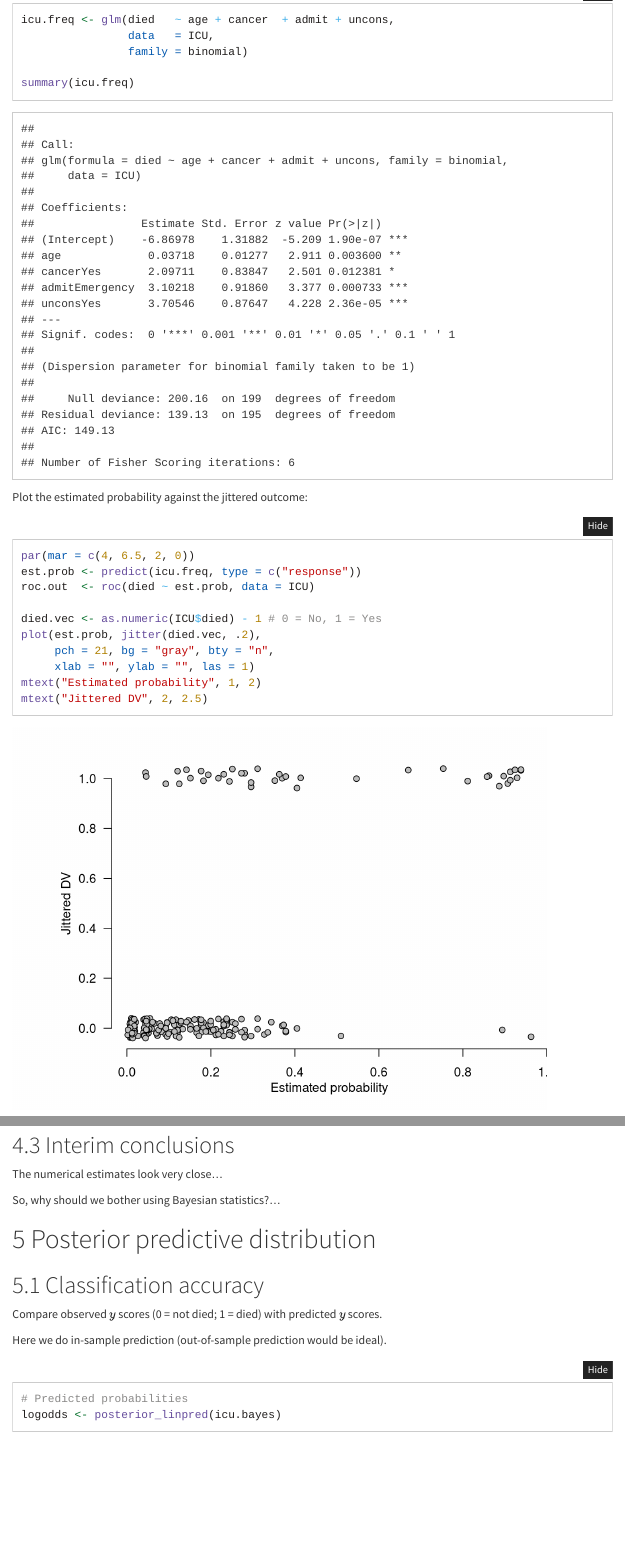
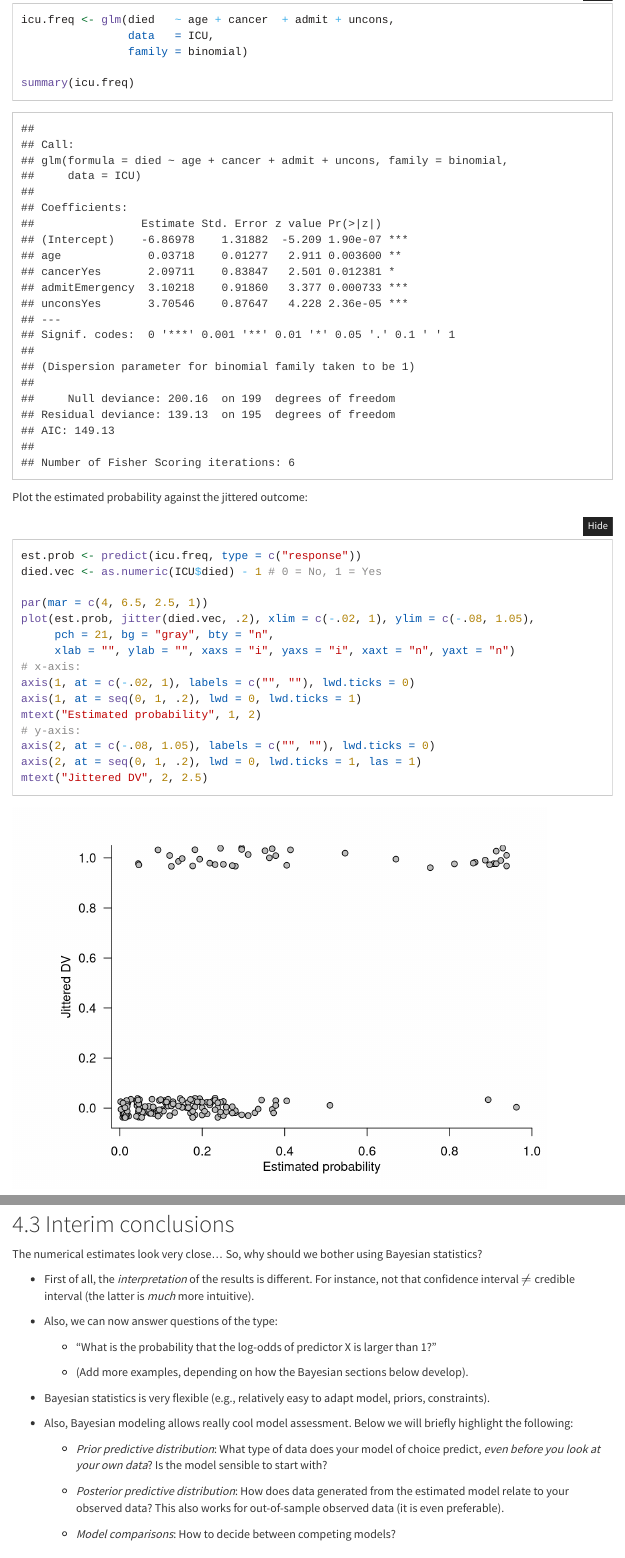
Before and after one commit to jorgetendeiro/SHARE-UMCG-14-Nov-2019, an R Markdown document (Part 2/SHARE_Part2.Rmd): the page in a window 1100 px wide, from 1980 px down, and a second part further down, joined at a grey line. Rendered offline with R 4.5, knitr and Pandoc, with nearby package versions; code that draws random numbers runs with fixed seeds of ours; some code elsewhere in the file could not run offline; menus at the side of the page are left out.

Commit message:
Work on slides

````diff
--- a/Part 2/SHARE_Part2.Rmd
+++ b/Part 2/SHARE_Part2.Rmd
@@ -91,15 +91,20 @@ summary(icu.freq)
 
 Plot the estimated probability against the jittered outcome:
 ```{r message=FALSE}
-par(mar = c(4, 6.5, 2, 0))
 est.prob <- predict(icu.freq, type = c("response"))
-roc.out  <- roc(died ~ est.prob, data = ICU)
+died.vec <- as.numeric(ICU$died) - 1 # 0 = No, 1 = Yes
 
-died.vec <- as.numeric(ICU$died) - 1 # 0 = No, 1 = Yes
-plot(est.prob, jitter(died.vec, .2),
+par(mar = c(4, 6.5, 2.5, 1))
+plot(est.prob, jitter(died.vec, .2), xlim = c(-.02, 1), ylim = c(-.08, 1.05),
      pch = 21, bg = "gray", bty = "n",
-     xlab = "", ylab = "", las = 1)
+     xlab = "", ylab = "", xaxs = "i", yaxs = "i", xaxt = "n", yaxt = "n")
+# x-axis:
+axis(1, at = c(-.02, 1), labels = c("", ""), lwd.ticks = 0)
+axis(1, at = seq(0, 1, .2), lwd = 0, lwd.ticks = 1)
 mtext("Estimated probability", 1, 2)
+# y-axis:
+axis(2, at = c(-.08, 1.05), labels = c("", ""), lwd.ticks = 0)
+axis(2, at = seq(0, 1, .2), lwd = 0, lwd.ticks = 1, las = 1)
 mtext("Jittered DV", 2, 2.5)
 ```
 
@@ -269,11 +284,25 @@ df.CIs
 
 ## Interim conclusions
 
-The numerical estimates look very close...
+The numerical estimates look very close... So, why should we bother using Bayesian statistics?
 
-So, why should we bother using Bayesian statistics?...
+- First of all, the *interpretation* of the results is different. For instance, not that confidence interval $\not=$ credible interval (the latter is *much* more intuitive).
 
+- Also, we can now answer questions of the type:
 
+    - "What is the probability that the log-odds of predictor X is larger than 1?"
+
+    - (Add more examples, depending on how the Bayesian sections below develop).
+
+- Bayesian statistics is very flexible (e.g., relatively easy to adapt model, priors, constraints).
+
+- Also, Bayesian modeling allows really cool model assessment. Below we will briefly highlight the following:
+
+    - *Prior predictive distribution*: What type of data does your model of choice predict, *even before you look at your own data*? Is the model sensible to start with?
+
+    - *Posterior predictive distribution*: How does data generated from the estimated model relate to your observed data? This also works for out-of-sample observed data (it is even preferable).
+
+    - *Model comparisons*: How to decide between competing models?
 
 # Posterior predictive distribution
 
````
Also changed, not shown: Part 2/SHARE_Part2.html, Part 2/SHARE_Part2.Rmd (32 more changed lines).
